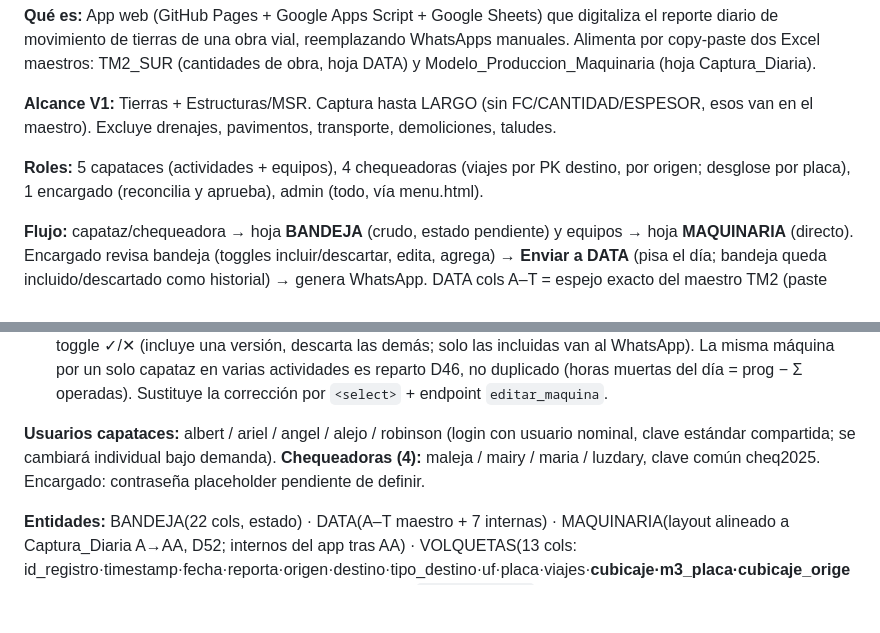
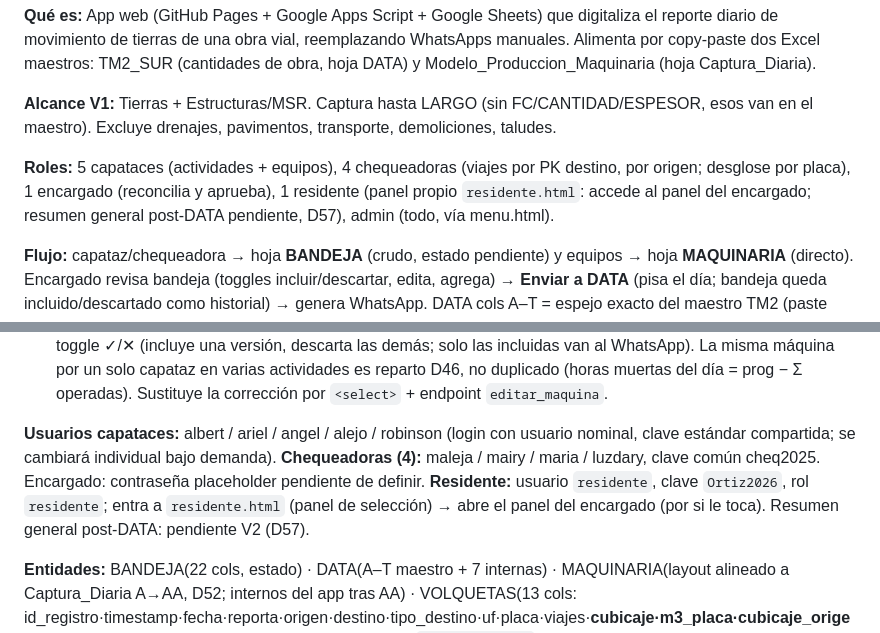
Before and after one commit to cesangal15/Ortiz-tm2-sur, a Markdown page: docs/PROJECT_CONTEXT.md, 2 parts joined by grey strips. Rendered like a GitHub page; blank space fills up the shorter version.

```diff
--- a/docs/PROJECT_CONTEXT.md
+++ b/docs/PROJECT_CONTEXT.md
@@ -4,7 +4,7 @@
 
 **Alcance V1:** Tierras + Estructuras/MSR. Captura hasta LARGO (sin FC/CANTIDAD/ESPESOR, esos van en el maestro). Excluye drenajes, pavimentos, transporte, demoliciones, taludes.
 
-**Roles:** 5 capataces (actividades + equipos), 4 chequeadoras (viajes por PK destino, por origen; desglose por placa), 1 encargado (reconcilia y aprueba), admin (todo, vía menu.html).
+**Roles:** 5 capataces (actividades + equipos), 4 chequeadoras (viajes por PK destino, por origen; desglose por placa), 1 encargado (reconcilia y aprueba), 1 residente (panel propio `residente.html`: accede al panel del encargado; resumen general post-DATA pendiente, D57), admin (todo, vía menu.html).
 
 **Flujo:** capataz/chequeadora → hoja **BANDEJA** (crudo, estado pendiente) y equipos → hoja **MAQUINARIA** (directo). Encargado revisa bandeja (toggles incluir/descartar, edita, agrega) → **Enviar a DATA** (pisa el día; bandeja queda incluido/descartado como historial) → genera WhatsApp. DATA cols A–T = espejo exacto del maestro TM2 (paste A:S); internas U–AA.
 
@@ -25,7 +25,7 @@
 - Fecha por defecto en el frontend: SIEMPRE `new Date().toLocaleDateString('en-CA',{timeZone:'America/Bogota'})` (UTC−5), nunca `toISOString()` — esta última devuelve UTC y de noche en Colombia (≥7 PM) mostraba el día siguiente. Aplica a reporte-capataz, reporte-chequeadora, encargado y estado (ver D50).
 - Reconciliación automática al abrir bandeja: filas de capataz que duplican volumen ya reportado por chequeadora se apagan por defecto (etiqueta "control · no suma", borde punteado). El total queda correcto sin intervención. Regla de validación: terraplén ≤ aprovechable+préstamo; el panel avisa en rojo si se viola. **Detección de duplicado (D51):** el panel agrupa la maquinaria del día por `id_maquina`; solo es duplicado si el mismo `id_maquina` viene de dos `reporta` distintos la misma fecha → conflicto que el encargado concilia con el toggle ✓/✕ (incluye una versión, descarta las demás; solo las incluidas van al WhatsApp). La misma máquina por un solo capataz en varias actividades es reparto D46, no duplicado (horas muertas del día = prog − Σ operadas). Sustituye la corrección por `<select>` + endpoint `editar_maquina`.
 
-**Usuarios capataces:** albert / ariel / angel / alejo / robinson (login con usuario nominal, clave estándar compartida; se cambiará individual bajo demanda). **Chequeadoras (4):** maleja / mairy / maria / luzdary, clave común cheq2025. Encargado: contraseña placeholder pendiente de definir.
+**Usuarios capataces:** albert / ariel / angel / alejo / robinson (login con usuario nominal, clave estándar compartida; se cambiará individual bajo demanda). **Chequeadoras (4):** maleja / mairy / maria / luzdary, clave común cheq2025. Encargado: contraseña placeholder pendiente de definir. **Residente:** usuario `residente`, clave `Ortiz2026`, rol `residente`; entra a `residente.html` (panel de selección) → abre el panel del encargado (por si le toca). Resumen general post-DATA: pendiente V2 (D57).
 
 **Entidades:** BANDEJA(22 cols, estado) · DATA(A–T maestro + 7 internas) · MAQUINARIA(layout alineado a Captura_Diaria A→AA, D52; internos del app tras AA) · VOLQUETAS(13 cols: id_registro·timestamp·fecha·reporta·origen·destino·tipo_destino·uf·placa·viajes·**cubicaje·m3_placa·cubicaje_origen**; 1 fila/placa, informativo, no va a DATA) · CUBICAJE(`placa·cubicaje`[·tipo]; catálogo que mantiene el usuario como espejo del cubicaje de la Bitácora de Transporte; lo lee el backend, no va a DATA — D53/2.10) · Catálogo 29 actividades (23 productivas + 6 de apoyo, ver 05_CATALOGO) · 20 máquinas. Formulario capataz incluye resumen en vivo (actividades, producción, equipos, validación pre-envío).
 
```
Also changed, not shown: docs/02_REGISTRO_DECISIONES.md (+1 -0 lines), docs/05_CATALOGO.md (+2 -1 lines).
